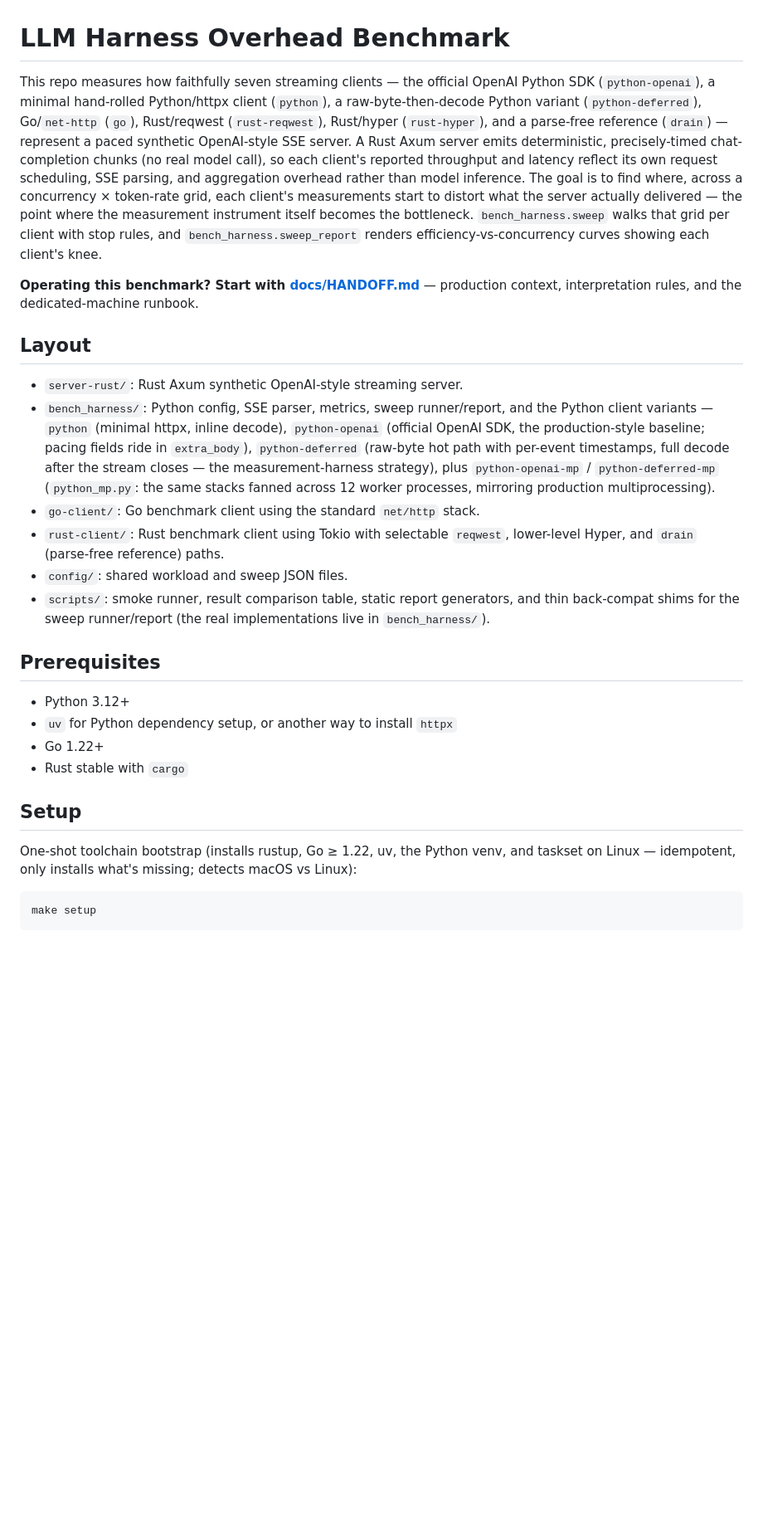
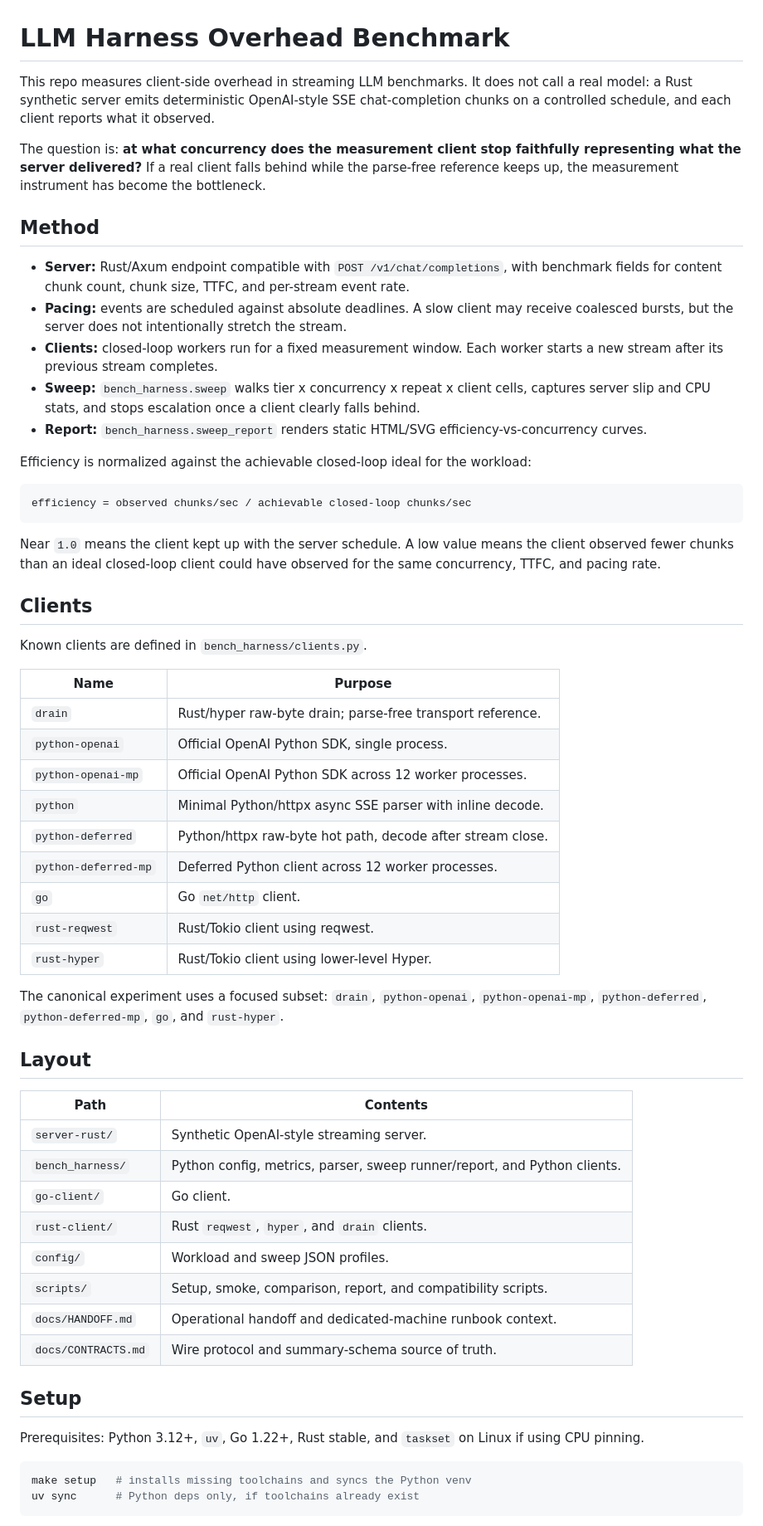
Before and after one commit to kartikey-vyas/bench-bench, a Markdown page: README.md, the part around one of its changes. Shown at 83% size. Rendered like a GitHub page; blank space fills up the shorter version.

````diff
--- a/README.md
+++ b/README.md
@@ -1,32 +1,62 @@
 # LLM Harness Overhead Benchmark
 
-This repo measures how faithfully seven streaming clients — the official OpenAI Python SDK (`python-openai`), a minimal hand-rolled Python/httpx client (`python`), a raw-byte-then-decode Python variant (`python-deferred`), Go/`net-http` (`go`), Rust/reqwest (`rust-reqwest`), Rust/hyper (`rust-hyper`), and a parse-free reference (`drain`) — represent a paced synthetic OpenAI-style SSE server. A Rust Axum server emits deterministic, precisely-timed chat-completion chunks (no real model call), so each client's reported throughput and latency reflect its own request scheduling, SSE parsing, and aggregation overhead rather than model inference. The goal is to find where, across a concurrency × token-rate grid, each client's measurements start to distort what the server actually delivered — the point where the measurement instrument itself becomes the bottleneck. `bench_harness.sweep` walks that grid per client with stop rules, and `bench_harness.sweep_report` renders efficiency-vs-concurrency curves showing each client's knee.
+This repo measures client-side overhead in streaming LLM benchmarks. It does not call a real model: a Rust synthetic server emits deterministic OpenAI-style SSE chat-completion chunks on a controlled schedule, and each client reports what it observed.
 
-**Operating this benchmark? Start with [docs/HANDOFF.md](docs/HANDOFF.md)** — production context, interpretation rules, and the dedicated-machine runbook.
+The question is: **at what concurrency does the measurement client stop faithfully representing what the server delivered?** If a real client falls behind while the parse-free reference keeps up, the measurement instrument has become the bottleneck.
+
+## Method
+
+- **Server:** Rust/Axum endpoint compatible with `POST /v1/chat/completions`, with benchmark fields for content chunk count, chunk size, TTFC, and per-stream event rate.
+- **Pacing:** events are scheduled against absolute deadlines. A slow client may receive coalesced bursts, but the server does not intentionally stretch the stream.
+- **Clients:** closed-loop workers run for a fixed measurement window. Each worker starts a new stream after its previous stream completes.
+- **Sweep:** `bench_harness.sweep` walks tier x concurrency x repeat x client cells, captures server slip and CPU stats, and stops escalation once a client clearly falls behind.
+- **Report:** `bench_harness.sweep_report` renders static HTML/SVG efficiency-vs-concurrency curves.
+
+Efficiency is normalized against the achievable closed-loop ideal for the workload:
+
+```text
+efficiency = observed chunks/sec / achievable closed-loop chunks/sec
+```
+
+Near `1.0` means the client kept up with the server schedule. A low value means the client observed fewer chunks than an ideal closed-loop client could have observed for the same concurrency, TTFC, and pacing rate.
+
+## Clients
+
+Known clients are defined in `bench_harness/clients.py`.
+
+| Name | Purpose |
+| --- | --- |
+| `drain` | Rust/hyper raw-byte drain; parse-free transport reference. |
+| `python-openai` | Official OpenAI Python SDK, single process. |
+| `python-openai-mp` | Official OpenAI Python SDK across 12 worker processes. |
+| `python` | Minimal Python/httpx async SSE parser with inline decode. |
+| `python-deferred` | Python/httpx raw-byte hot path, decode after stream close. |
+| `python-deferred-mp` | Deferred Python client across 12 worker processes. |
+| `go` | Go `net/http` client. |
+| `rust-reqwest` | Rust/Tokio client using reqwest. |
+| `rust-hyper` | Rust/Tokio client using lower-level Hyper. |
+
+The canonical experiment uses a focused subset: `drain`, `python-openai`, `python-openai-mp`, `python-deferred`, `python-deferred-mp`, `go`, and `rust-hyper`.
 
 ## Layout
 
-- `server-rust/`: Rust Axum synthetic OpenAI-style streaming server.
-- `bench_harness/`: Python config, SSE parser, metrics, sweep runner/report, and the Python client variants — `python` (minimal httpx, inline decode), `python-openai` (official OpenAI SDK, the production-style baseline; pacing fields ride in `extra_body`), `python-deferred` (raw-byte hot path with per-event timestamps, full decode after the stream closes — the measurement-harness strategy), plus `python-openai-mp` / `python-deferred-mp` (`python_mp.py`: the same stacks fanned across 12 worker processes, mirroring production multiprocessing).
-- `go-client/`: Go benchmark client using the standard `net/http` stack.
-- `rust-client/`: Rust benchmark client using Tokio with selectable `reqwest`, lower-level Hyper, and `drain` (parse-free reference) paths.
-- `config/`: shared workload and sweep JSON files.
-- `scripts/`: smoke runner, result comparison table, static report generators, and thin back-compat shims for the sweep runner/report (the real implementations live in `bench_harness/`).
-
-## Prerequisites
-
-- Python 3.12+
-- `uv` for Python dependency setup, or another way to install `httpx`
-- Go 1.22+
-- Rust stable with `cargo`
+| Path | Contents |
+| --- | --- |
+| `server-rust/` | Synthetic OpenAI-style streaming server. |
+| `bench_harness/` | Python config, metrics, parser, sweep runner/report, and Python clients. |
+| `go-client/` | Go client. |
+| `rust-client/` | Rust `reqwest`, `hyper`, and `drain` clients. |
+| `config/` | Workload and sweep JSON profiles. |
+| `scripts/` | Setup, smoke, comparison, report, and compatibility scripts. |
+| `docs/HANDOFF.md` | Operational handoff and dedicated-machine runbook context. |
+| `docs/CONTRACTS.md` | Wire protocol and summary-schema source of truth. |
 
 ## Setup
 
-One-shot toolchain bootstrap (installs rustup, Go ≥ 1.22, uv, the Python
-venv, and taskset on Linux — idempotent, only installs what's missing;
-detects macOS vs Linux):
+Prerequisites: Python 3.12+, `uv`, Go 1.22+, Rust stable, and `taskset` on Linux if using CPU pinning.
 
 ```bash
-make setup
+make setup   # installs missing toolchains and syncs the Python venv
+uv sync      # Python deps only, if toolchains already exist
 ```
 
````
Also changed, not shown: other parts of README.md (+101 -206 lines).
